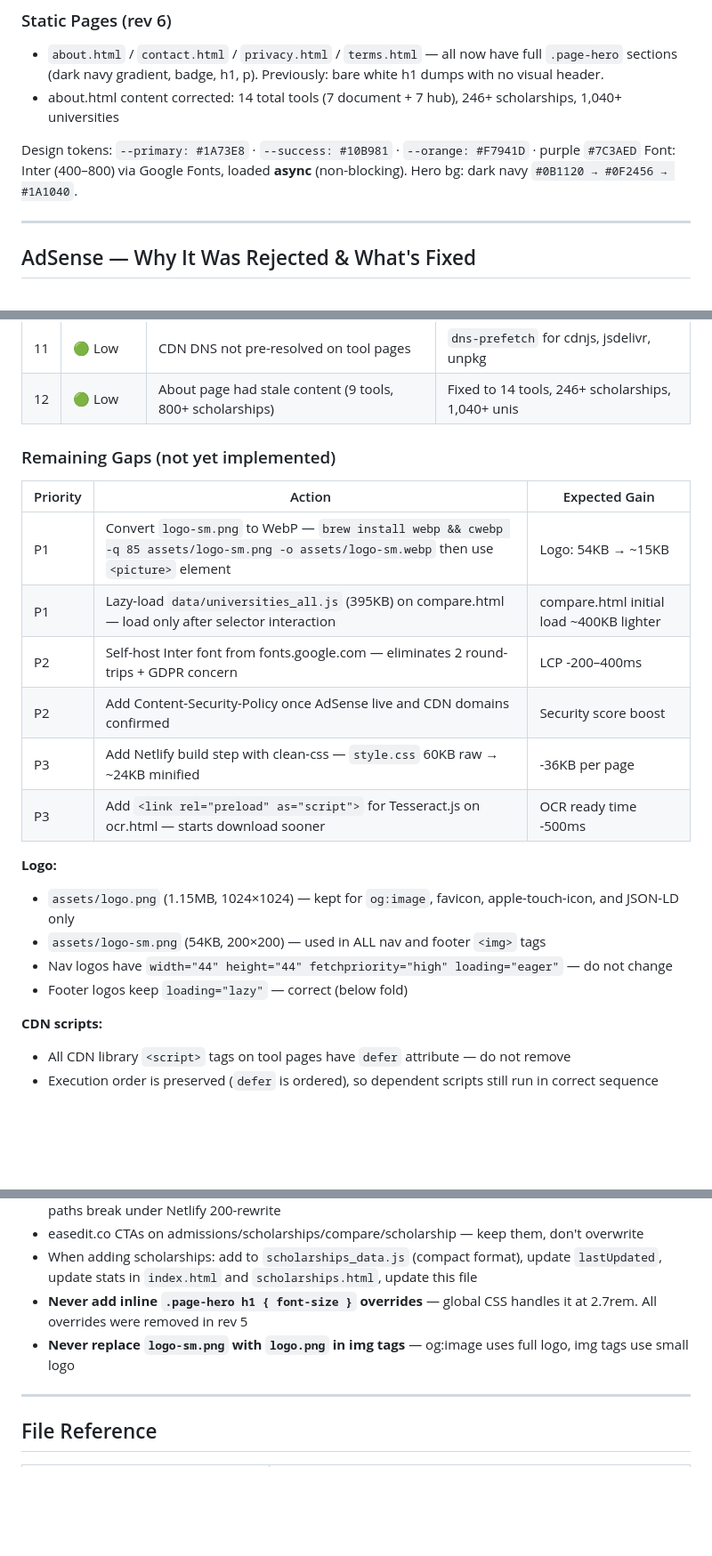
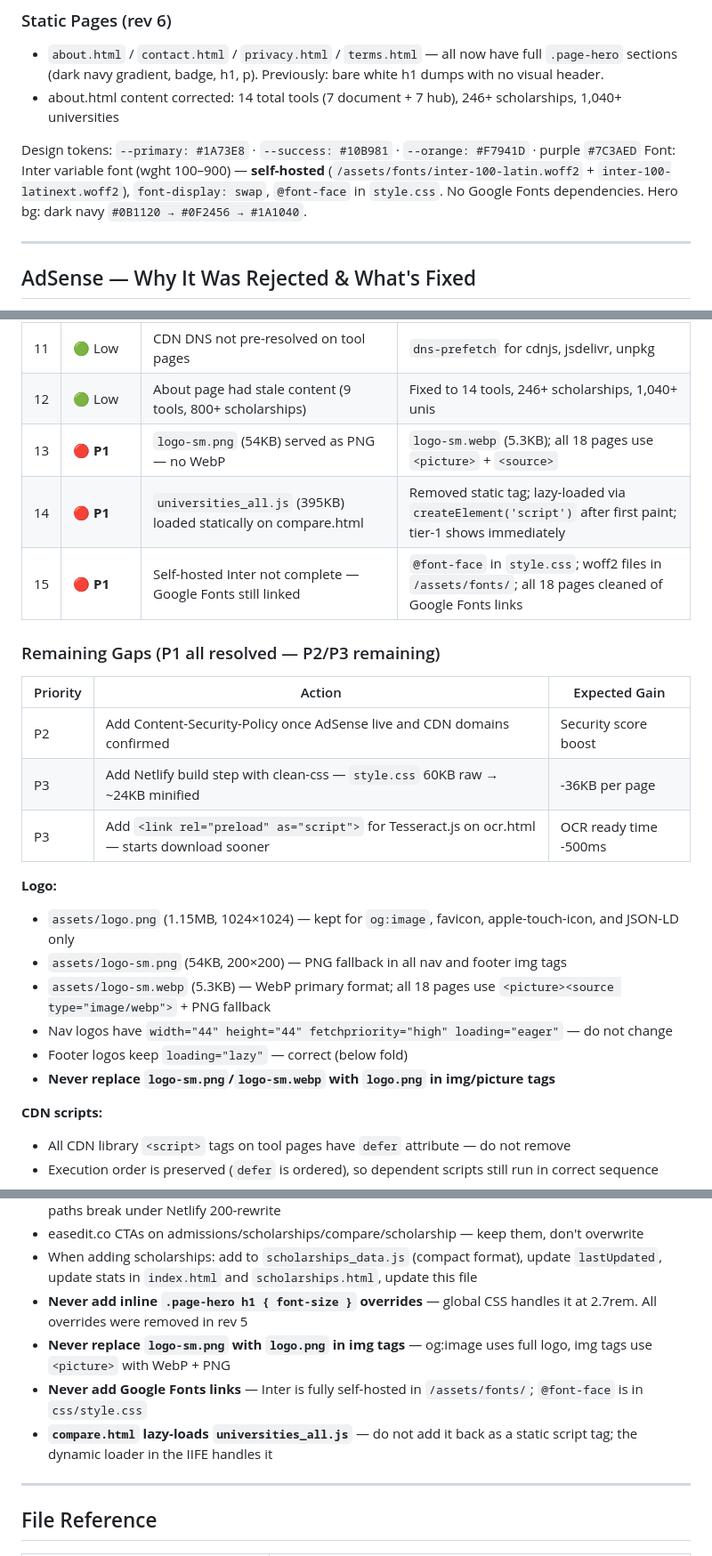
Before and after one commit to rushdimalta-code/freestudenttools, a Markdown page: CLAUDE.md, 3 parts joined by grey strips. Shown at 89% size. Drawn GitHub-style; blank space fills up the shorter version.

Commit message:
docs: CLAUDE.md rev 7 — P1 completion (WebP, lazy-load, self-hosted Inter)
Co-Authored-By: Claude Sonnet 4.6 <noreply@anthropic.com>

```diff
--- a/CLAUDE.md
+++ b/CLAUDE.md
@@ -192,7 +192,7 @@ Active nav link is set by JS in `common.js` — do **not** hardcode `class="acti
 - about.html content corrected: 14 total tools (7 document + 7 hub), 246+ scholarships, 1,040+ universities
 
 Design tokens: `--primary: #1A73E8` · `--success: #10B981` · `--orange: #F7941D` · purple `#7C3AED`
-Font: Inter (400–800) via Google Fonts, loaded **async** (non-blocking). Hero bg: dark navy `#0B1120 → #0F2456 → #1A1040`.
+Font: Inter variable font (wght 100–900) — **self-hosted** (`/assets/fonts/inter-100-latin.woff2` + `inter-100-latinext.woff2`), `font-display: swap`, `@font-face` in `style.css`. No Google Fonts dependencies. Hero bg: dark navy `#0B1120 → #0F2456 → #1A1040`.
 
 ---
 
@@ -255,23 +255,25 @@ Keep all these CTAs. Do not remove on future edits.
 | 10 | 🟡 Medium | Poor cache strategy: data files 1hr, CSS/JS 1day | Upgraded: CSS/JS 7d + stale-while-revalidate, data 2hr |
 | 11 | 🟢 Low | CDN DNS not pre-resolved on tool pages | `dns-prefetch` for cdnjs, jsdelivr, unpkg |
 | 12 | 🟢 Low | About page had stale content (9 tools, 800+ scholarships) | Fixed to 14 tools, 246+ scholarships, 1,040+ unis |
+| 13 | 🔴 **P1** | `logo-sm.png` (54KB) served as PNG — no WebP | `logo-sm.webp` (5.3KB); all 18 pages use `<picture>` + `<source>` |
+| 14 | 🔴 **P1** | `universities_all.js` (395KB) loaded statically on compare.html | Removed static tag; lazy-loaded via `createElement('script')` after first paint; tier-1 shows immediately |
+| 15 | 🔴 **P1** | Self-hosted Inter not complete — Google Fonts still linked | `@font-face` in `style.css`; woff2 files in `/assets/fonts/`; all 18 pages cleaned of Google Fonts links |
 
-### Remaining Gaps (not yet implemented)
+### Remaining Gaps (P1 all resolved — P2/P3 remaining)
 
 | Priority | Action | Expected Gain |
 |---|---|---|
-| P1 | Convert `logo-sm.png` to WebP — `brew install webp && cwebp -q 85 assets/logo-sm.png -o assets/logo-sm.webp` then use `<picture>` element | Logo: 54KB → ~15KB |
-| P1 | Lazy-load `data/universities_all.js` (395KB) on compare.html — load only after selector interaction | compare.html initial load ~400KB lighter |
-| P2 | Self-host Inter font from fonts.google.com — eliminates 2 round-trips + GDPR concern | LCP -200–400ms |
 | P2 | Add Content-Security-Policy once AdSense live and CDN domains confirmed | Security score boost |
 | P3 | Add Netlify build step with clean-css — `style.css` 60KB raw → ~24KB minified | -36KB per page |
 | P3 | Add `<link rel="preload" as="script">` for Tesseract.js on ocr.html — starts download sooner | OCR ready time -500ms |
 
 **Logo:**
 - `assets/logo.png` (1.15MB, 1024×1024) — kept for `og:image`, favicon, apple-touch-icon, and JSON-LD only
-- `assets/logo-sm.png` (54KB, 200×200) — used in ALL nav and footer `<img>` tags
+- `assets/logo-sm.png` (54KB, 200×200) — PNG fallback in all nav and footer img tags
+- `assets/logo-sm.webp` (5.3KB) — WebP primary format; all 18 pages use `<picture><source type="image/webp">` + PNG fallback
 - Nav logos have `width="44" height="44" fetchpriority="high" loading="eager"` — do not change
 - Footer logos keep `loading="lazy"` — correct (below fold)
+- **Never replace `logo-sm.png`/`logo-sm.webp` with `logo.png` in img/picture tags**
 
 **CDN scripts:**
 - All CDN library `<script>` tags on tool pages have `defer` attribute — do not remove
@@ -306,7 +308,9 @@ Keep all these CTAs. Do not remove on future edits.
 - easedit.co CTAs on admissions/scholarships/compare/scholarship — keep them, don't overwrite
 - When adding scholarships: add to `scholarships_data.js` (compact format), update `lastUpdated`, update stats in `index.html` and `scholarships.html`, update this file
 - **Never add inline `.page-hero h1 { font-size }` overrides** — global CSS handles it at 2.7rem. All overrides were removed in rev 5
-- **Never replace `logo-sm.png` with `logo.png` in img tags** — og:image uses full logo, img tags use small logo
+- **Never replace `logo-sm.png` with `logo.png` in img tags** — og:image uses full logo, img tags use `<picture>` with WebP + PNG
+- **Never add Google Fonts links** — Inter is fully self-hosted in `/assets/fonts/`; `@font-face` is in `css/style.css`
+- **`compare.html` lazy-loads `universities_all.js`** — do not add it back as a static script tag; the dynamic loader in the IIFE handles it
 
 ---
 
```
Also changed, not shown: other parts of CLAUDE.md (+2 -2 lines).
